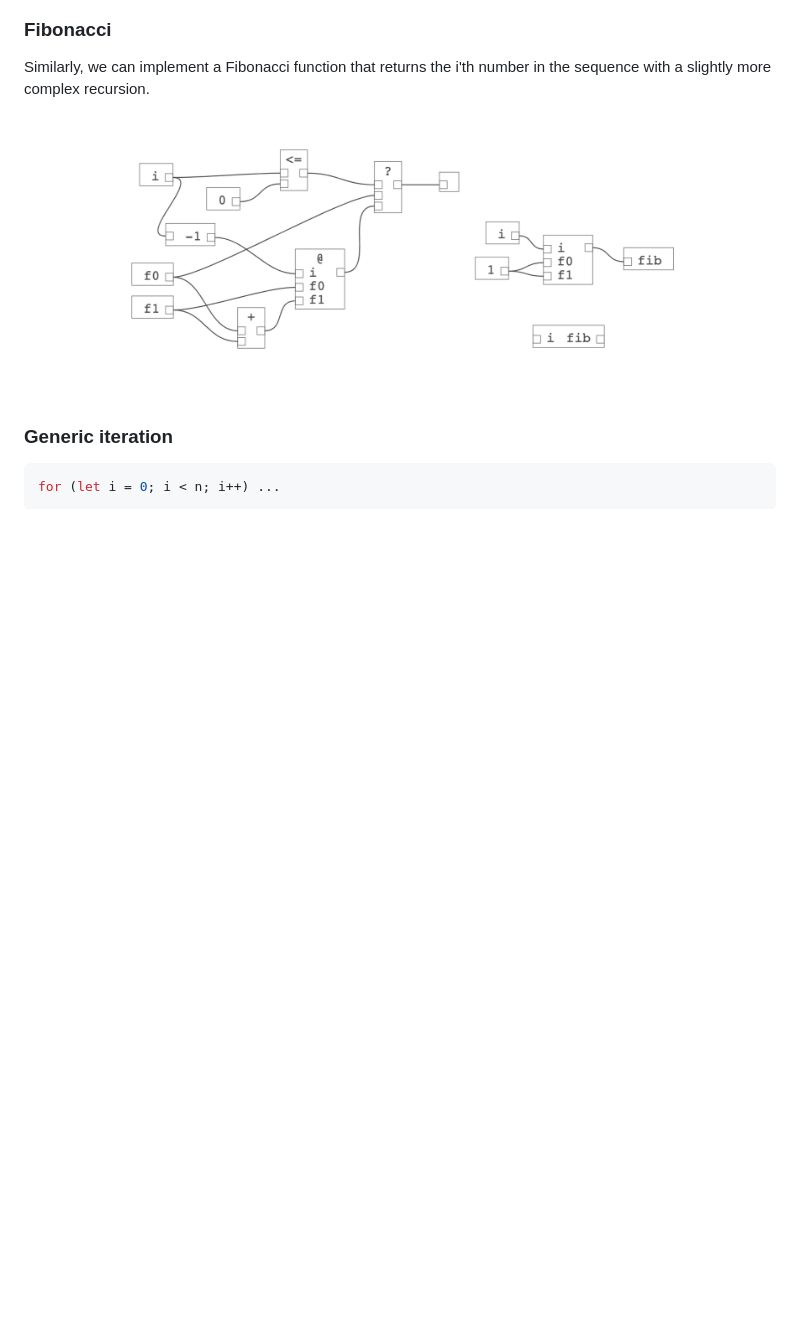
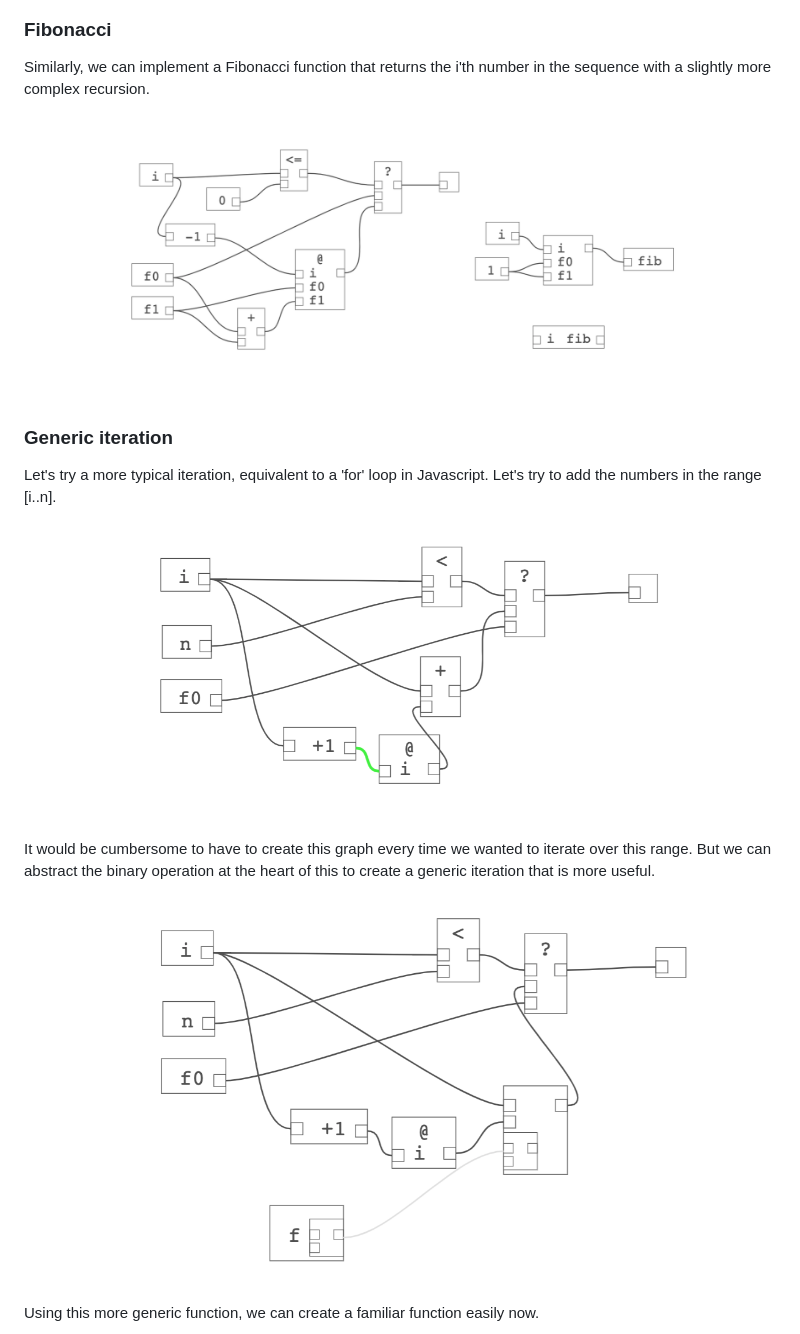
Before and after one commit to billbudge/Diagrammar, a Markdown page: README.md, the part around the change printed below. Rendered like a GitHub page; pictures changed too: resources/iteration.png (added), resources/iteration2.png (added); blank space fills up the shorter version.

Commit message:
More readme

````diff
--- a/README.md
+++ b/README.md
@@ -80,6 +80,17 @@ Similarly, we can implement a Fibonacci function that returns the i'th number in
 
 ### Generic iteration
 
-```js
-for (let i = 0; i < n; i++) ...
-```
+Let's try a more typical iteration, equivalent to a 'for' loop in Javascript. Let's try to add the numbers in the range [i..n].
+
+<figure>
+  <img src="/resources/iteration.png"  alt="" title="Iteration to add numbers from i to n">
+</figure>
+
+It would be cumbersome to have to create this graph every time we wanted to iterate over this range. But we can abstract the binary operation at the heart of this to create a generic iteration that is more useful.
+
+<figure>
+  <img src="/resources/iteration2.png"  alt="" title="Iteration to apply binary op to range">
+</figure>
+
+Using this more generic function, we can create a familiar function easily now.
+
````
Also changed, not shown: other parts of README.md (+3 -0 lines), resources/iteration3.png (added).
